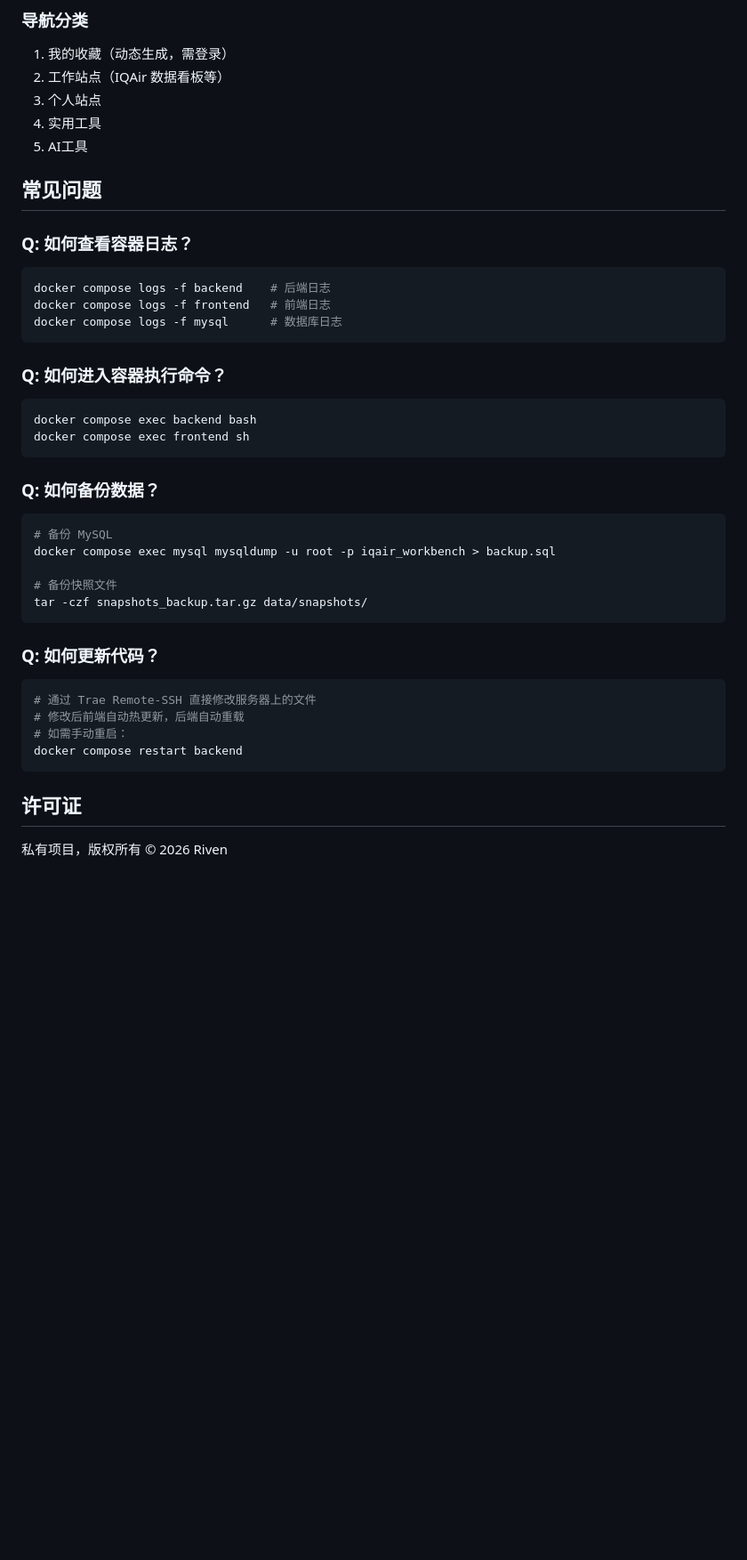
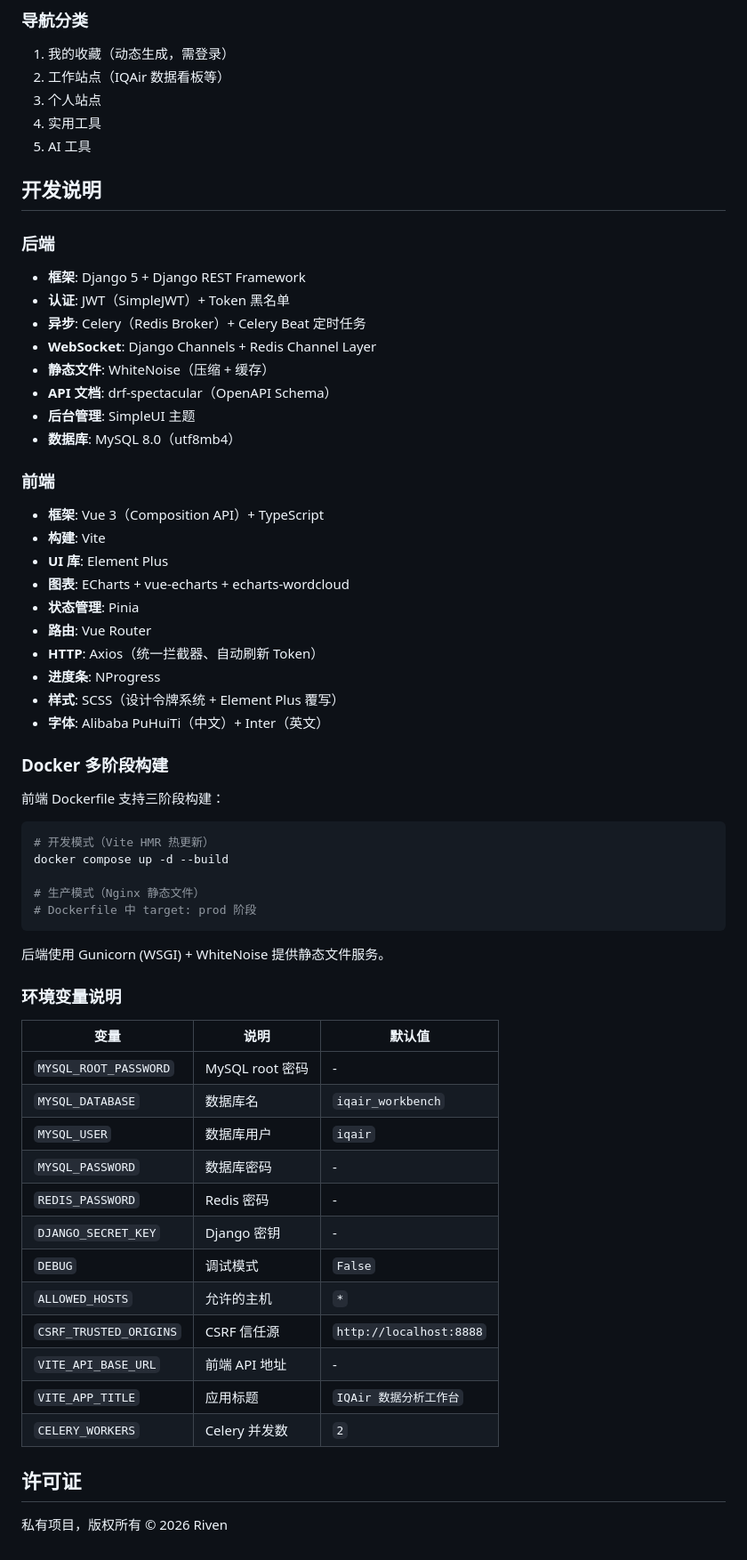
Before and after one commit to rivenmu/iqair-workbench, a Markdown page: README.md, the part around one of its changes. Shown at 89% size. Drawn GitHub-style; blank space fills up the shorter version.

````diff
--- a/README.md
+++ b/README.md
@@ -197,40 +253,65 @@ sudo systemctl reload nginx
 2. 工作站点（IQAir 数据看板等）
 3. 个人站点
 4. 实用工具
-5. AI工具
+5. AI 工具
 
-## 常见问题
+## 开发说明
 
-### Q: 如何查看容器日志？
+### 后端
+
+- **框架**: Django 5 + Django REST Framework
+- **认证**: JWT（SimpleJWT）+ Token 黑名单
+- **异步**: Celery（Redis Broker）+ Celery Beat 定时任务
+- **WebSocket**: Django Channels + Redis Channel Layer
+- **静态文件**: WhiteNoise（压缩 + 缓存）
+- **API 文档**: drf-spectacular（OpenAPI Schema）
+- **后台管理**: SimpleUI 主题
+- **数据库**: MySQL 8.0（utf8mb4）
+
+### 前端
+
+- **框架**: Vue 3（Composition API）+ TypeScript
+- **构建**: Vite
+- **UI 库**: Element Plus
+- **图表**: ECharts + vue-echarts + echarts-wordcloud
+- **状态管理**: Pinia
+- **路由**: Vue Router
+- **HTTP**: Axios（统一拦截器、自动刷新 Token）
+- **进度条**: NProgress
+- **样式**: SCSS（设计令牌系统 + Element Plus 覆写）
+- **字体**: Alibaba PuHuiTi（中文）+ Inter（英文）
+
+### Docker 多阶段构建
+
+前端 Dockerfile 支持三阶段构建：
+
 ```bash
-docker compose logs -f backend    # 后端日志
-docker compose logs -f frontend   # 前端日志
-docker compose logs -f mysql      # 数据库日志
+# 开发模式（Vite HMR 热更新）
+docker compose up -d --build
+
+# 生产模式（Nginx 静态文件）
+# Dockerfile 中 target: prod 阶段
 ```
 
-### Q: 如何进入容器执行命令？
-```bash
-docker compose exec backend bash
-docker compose exec frontend sh
-```
+后端使用 Gunicorn (WSGI) + WhiteNoise 提供静态文件服务。
 
-### Q: 如何备份数据？
-```bash
-# 备份 MySQL
-docker compose exec mysql mysqldump -u root -p iqair_workbench > backup.sql
+### 环境变量说明
 
-# 备份快照文件
-tar -czf snapshots_backup.tar.gz data/snapshots/
-```
-
-### Q: 如何更新代码？
-```bash
-# 通过 Trae Remote-SSH 直接修改服务器上的文件
-# 修改后前端自动热更新，后端自动重载
-# 如需手动重启：
-docker compose restart backend
-```
+| 变量 | 说明 | 默认值 |
+|------|------|--------|
+| `MYSQL_ROOT_PASSWORD` | MySQL root 密码 | - |
+| `MYSQL_DATABASE` | 数据库名 | `iqair_workbench` |
+| `MYSQL_USER` | 数据库用户 | `iqair` |
+| `MYSQL_PASSWORD` | 数据库密码 | - |
+| `REDIS_PASSWORD` | Redis 密码 | - |
+| `DJANGO_SECRET_KEY` | Django 密钥 | - |
+| `DEBUG` | 调试模式 | `False` |
+| `ALLOWED_HOSTS` | 允许的主机 | `*` |
+| `CSRF_TRUSTED_ORIGINS` | CSRF 信任源 | `http://localhost:8888` |
+| `VITE_API_BASE_URL` | 前端 API 地址 | - |
+| `VITE_APP_TITLE` | 应用标题 | `IQAir 数据分析工作台` |
+| `CELERY_WORKERS` | Celery 并发数 | `2` |
 
 ## 许可证
 
-私有项目，版权所有 © 2026 Riven
+私有项目，版权所有 &copy; 2026 Riven
````
Also changed, not shown: other parts of README.md (+153 -97 lines).
